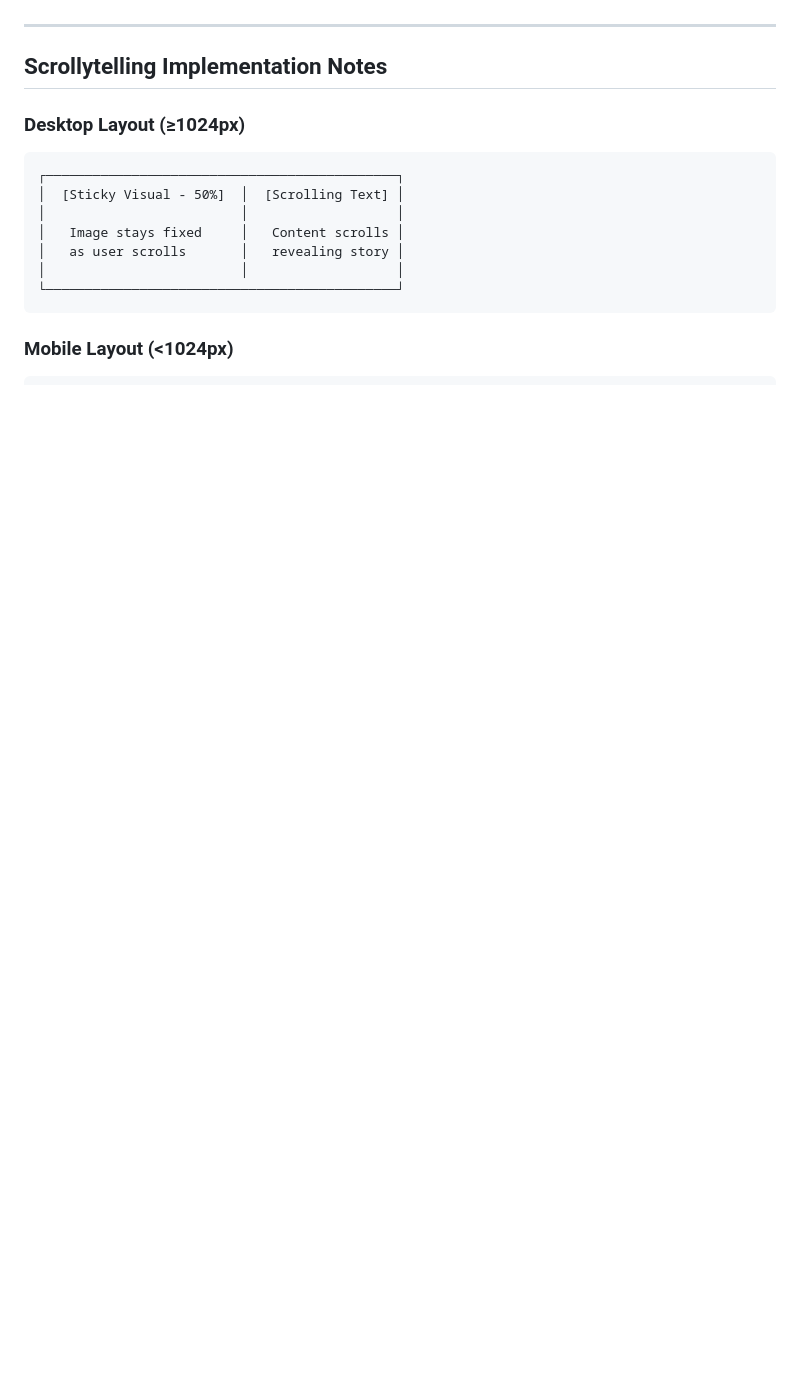
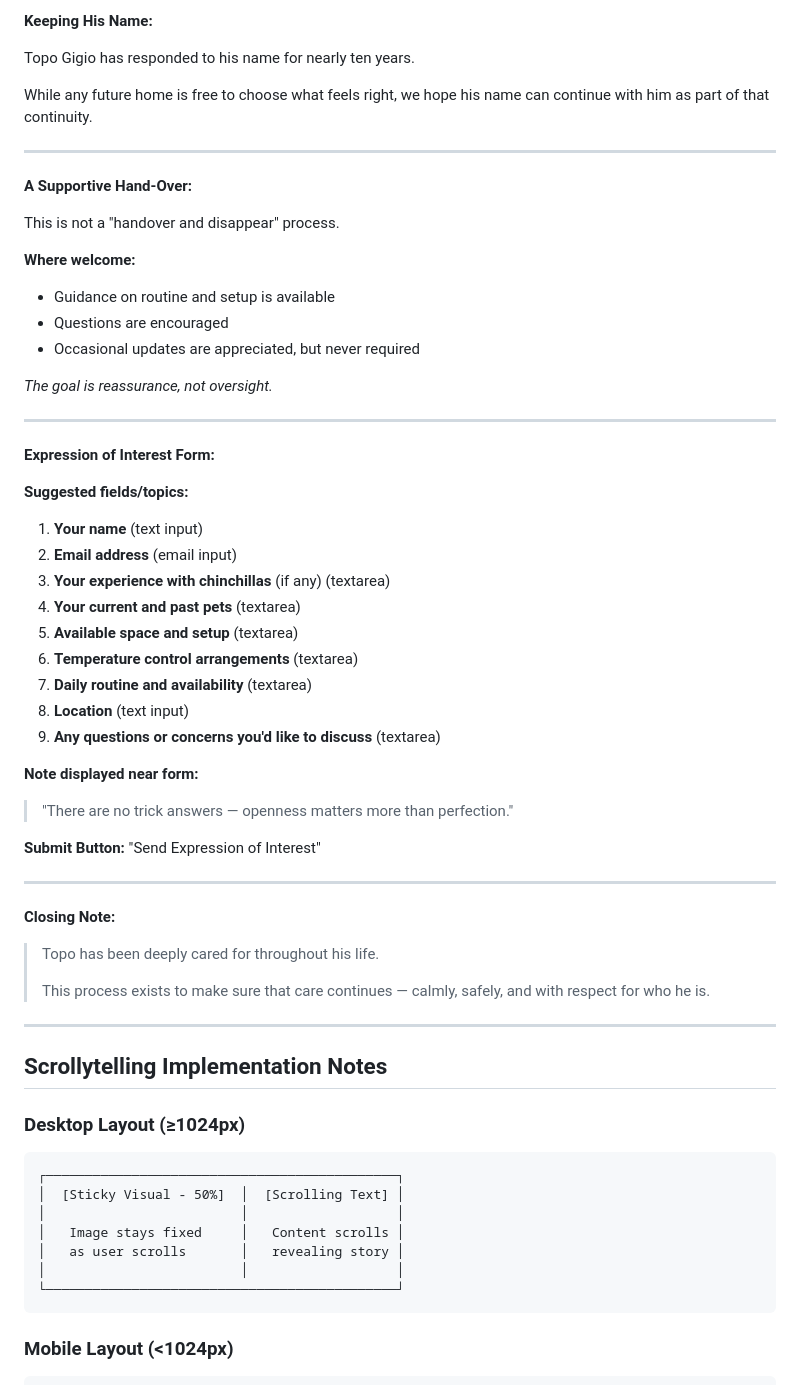
Before and after one commit to moschopsnz/topo, a Markdown page: CLAUDE_CODE_PROMPT.md, the part around one of its changes. Rendered like a GitHub page; blank space fills up the shorter version.

```diff
--- a/CLAUDE_CODE_PROMPT.md
+++ b/CLAUDE_CODE_PROMPT.md
@@ -814,3 +876,50 @@ Occasionally, he may nap on a ledge, but his default preference is enclosed, ele
+**Keeping His Name:**
+
+Topo Gigio has responded to his name for nearly ten years.
+
+While any future home is free to choose what feels right, we hope his name can continue with him as part of that continuity.
+
+---
+
+**A Supportive Hand-Over:**
+
+This is not a "handover and disappear" process.
+
+**Where welcome:**
+- Guidance on routine and setup is available
+- Questions are encouraged
+- Occasional updates are appreciated, but never required
+
+*The goal is reassurance, not oversight.*
+
+---
+
+**Expression of Interest Form:**
+
+**Suggested fields/topics:**
+
+1. **Your name** (text input)
+2. **Email address** (email input)
+3. **Your experience with chinchillas** (if any) (textarea)
+4. **Your current and past pets** (textarea)
+5. **Available space and setup** (textarea)
+6. **Temperature control arrangements** (textarea)
+7. **Daily routine and availability** (textarea)
+8. **Location** (text input)
+9. **Any questions or concerns you'd like to discuss** (textarea)
+
+**Note displayed near form:**
+> "There are no trick answers — openness matters more than perfection."
+
+**Submit Button:** "Send Expression of Interest"
+
+---
+
+**Closing Note:**
+
+> Topo has been deeply cared for throughout his life.
+>
+> This process exists to make sure that care continues — calmly, safely, and with respect for who he is.
 
 ---
 
```
Also changed, not shown: other parts of CLAUDE_CODE_PROMPT.md (+80 -18 lines).
